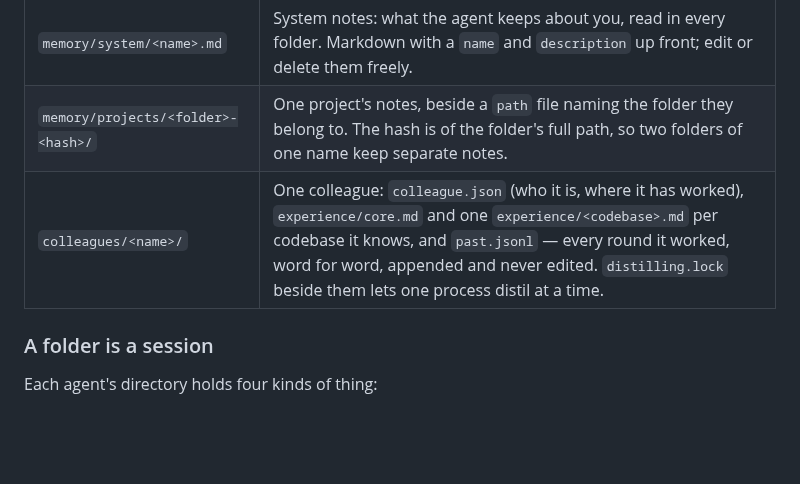
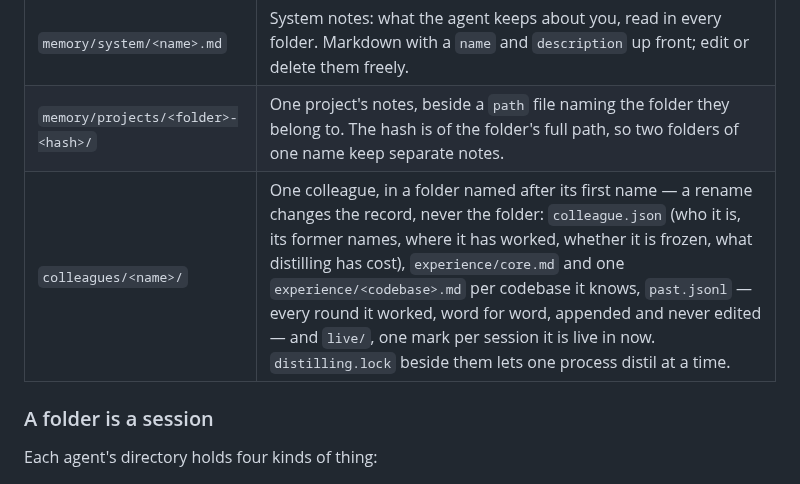
Before and after one commit to nickprotop/cxagent, a Markdown page: CONFIG.md, the part around the change. GitHub-like rendering; blank space fills up the shorter version.

Commit message:
Document what a colleague's folder holds now

```diff
--- a/CONFIG.md
+++ b/CONFIG.md
@@ -1399,7 +1399,7 @@ commands may link anywhere.
 | `CXAGENT.md` | Your global instructions, if you wrote any. |
 | `memory/system/<name>.md` | System notes: what the agent keeps about you, read in every folder. Markdown with a `name` and `description` up front; edit or delete them freely. |
 | `memory/projects/<folder>-<hash>/` | One project's notes, beside a `path` file naming the folder they belong to. The hash is of the folder's full path, so two folders of one name keep separate notes. |
-| `colleagues/<name>/` | One colleague: `colleague.json` (who it is, where it has worked), `experience/core.md` and one `experience/<codebase>.md` per codebase it knows, and `past.jsonl` — every round it worked, word for word, appended and never edited. `distilling.lock` beside them lets one process distil at a time. |
+| `colleagues/<name>/` | One colleague, in a folder named after its first name — a rename changes the record, never the folder: `colleague.json` (who it is, its former names, where it has worked, whether it is frozen, what distilling has cost), `experience/core.md` and one `experience/<codebase>.md` per codebase it knows, `past.jsonl` — every round it worked, word for word, appended and never edited — and `live/`, one mark per session it is live in now. `distilling.lock` beside them lets one process distil at a time. |
 
 ### A folder is a session
 
```
